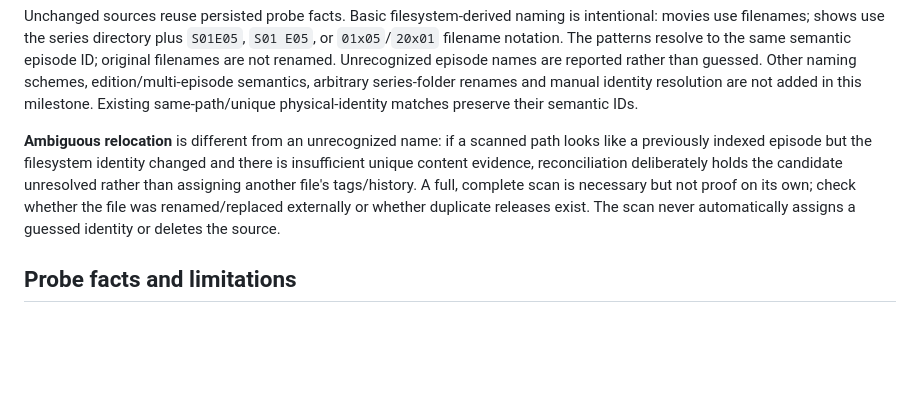
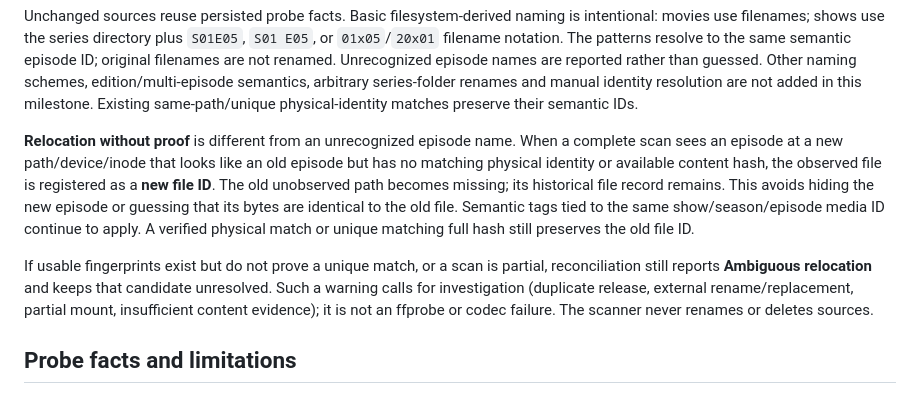
Before and after one commit to m0nte1ro/kompressor, a Markdown page: docs/READ_ONLY_DISCOVERY.md, the part around the change. Rendered like a GitHub page; blank space fills up the shorter version.

Commit message:
Document safe identity fallback for ambiguous scan relocations

```diff
--- a/docs/READ_ONLY_DISCOVERY.md
+++ b/docs/READ_ONLY_DISCOVERY.md
@@ -90,13 +90,20 @@ Other naming schemes, edition/multi-episode semantics, arbitrary series-folder
 renames and manual identity resolution are not added in this milestone. Existing
 same-path/unique physical-identity matches preserve their semantic IDs.
 
-**Ambiguous relocation** is different from an unrecognized name: if a scanned
-path looks like a previously indexed episode but the filesystem identity changed
-and there is insufficient unique content evidence, reconciliation deliberately
-holds the candidate unresolved rather than assigning another file's tags/history.
-A full, complete scan is necessary but not proof on its own; check whether the
-file was renamed/replaced externally or whether duplicate releases exist. The
-scan never automatically assigns a guessed identity or deletes the source.
+**Relocation without proof** is different from an unrecognized episode name.
+When a complete scan sees an episode at a new path/device/inode that looks like
+an old episode but has no matching physical identity or available content hash,
+the observed file is registered as a **new file ID**. The old unobserved path
+becomes missing; its historical file record remains. This avoids hiding the new
+episode or guessing that its bytes are identical to the old file. Semantic tags
+tied to the same show/season/episode media ID continue to apply. A verified
+physical match or unique matching full hash still preserves the old file ID.
+
+If usable fingerprints exist but do not prove a unique match, or a scan is
+partial, reconciliation still reports **Ambiguous relocation** and keeps that
+candidate unresolved. Such a warning calls for investigation (duplicate release,
+external rename/replacement, partial mount, insufficient content evidence); it is
+not an ffprobe or codec failure. The scanner never renames or deletes sources.
 
 ## Probe facts and limitations
 
```
